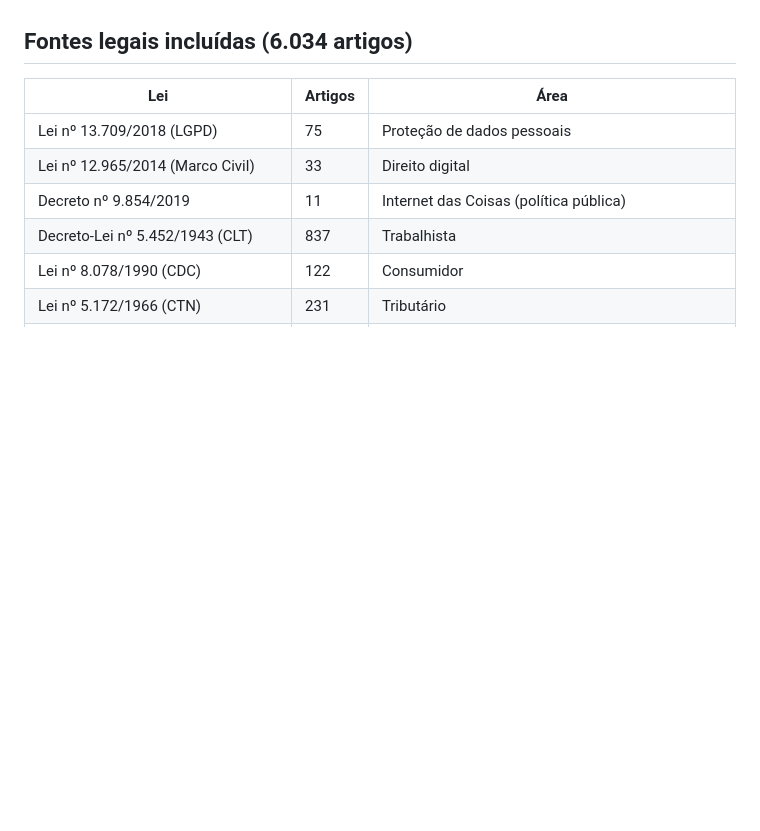
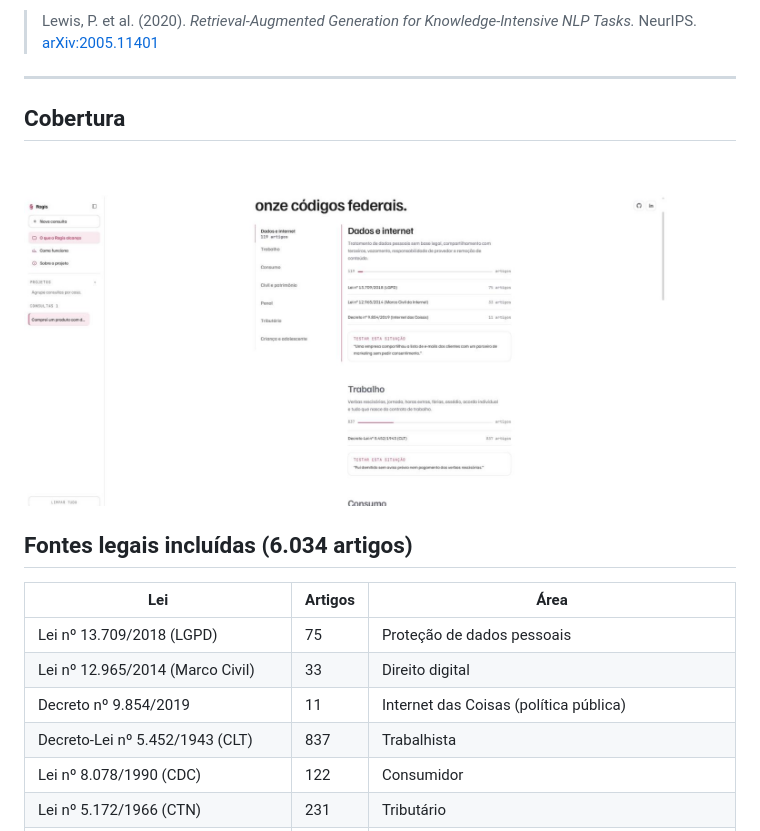
Before and after one commit to kaeve1/Rag-Assistant-for-Brazilian-legislation, a Markdown page: README.md, the part around one of its changes. GitHub-like rendering; pictures changed too: docs/03-cobertura.jpg (added); blank space fills up the shorter version.

```diff
--- a/README.md
+++ b/README.md
@@ -6,3 +108,12 @@ híbrida (BM25 + embeddings) com reranking e o Gemini como modelo de análise.
+> Lewis, P. et al. (2020). *Retrieval-Augmented Generation for
+> Knowledge-Intensive NLP Tasks.* NeurIPS.
+> [arXiv:2005.11401](https://arxiv.org/abs/2005.11401)
+
+---
+
+## Cobertura
+
+![Áreas do direito cobertas](docs/03-cobertura.jpg)
 
 ## Fontes legais incluídas (6.034 artigos)
 
```
Also changed, not shown: other parts of README.md (+112 -5 lines), docs/01-inicio.jpg (added), docs/02-resposta.jpg (added), docs/04-pipeline.jpg (added), 1 other file.
